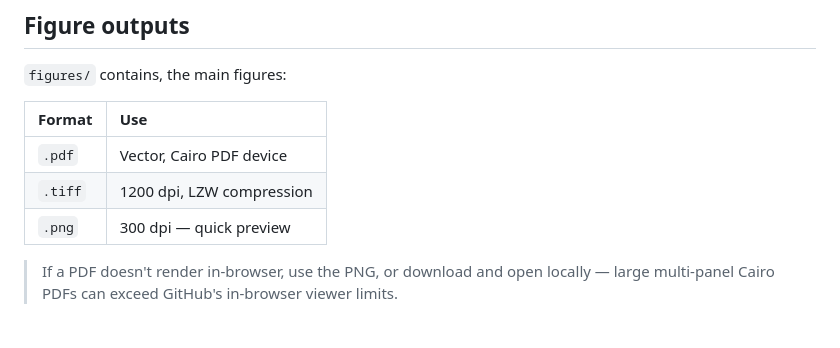
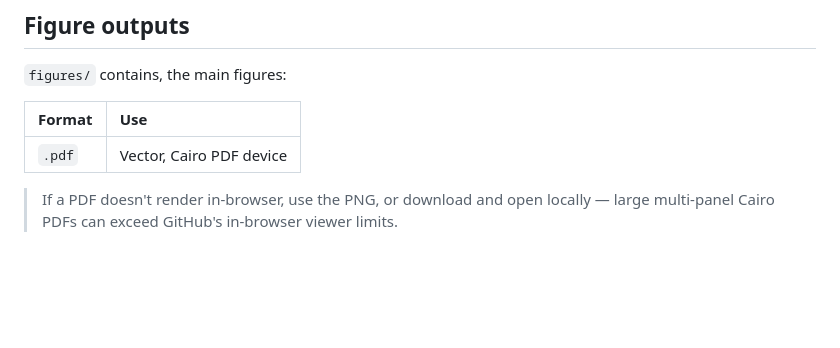
Before and after one commit to mghotbi/Toward-a-theory-of-redox-resilience-in-living-Earth-systems, a Markdown page: README.md, the part around the change. Rendered like a GitHub page; blank space fills up the shorter version.

```diff
--- a/README.md
+++ b/README.md
@@ -148,8 +148,7 @@ A matched ` .csv` + `.rds` pair to `figure_exports/processed_data/`, e.g. `lacro
 | Format | Use |
 |:---|:---|
 | `.pdf` | Vector, Cairo PDF device  |
-| `.tiff` | 1200 dpi, LZW compression  |
-| `.png` | 300 dpi — quick preview  |
+
 
 > If a PDF doesn't render in-browser, use the PNG, or download and open locally — large multi-panel Cairo PDFs can exceed GitHub's in-browser viewer limits.
 
```
